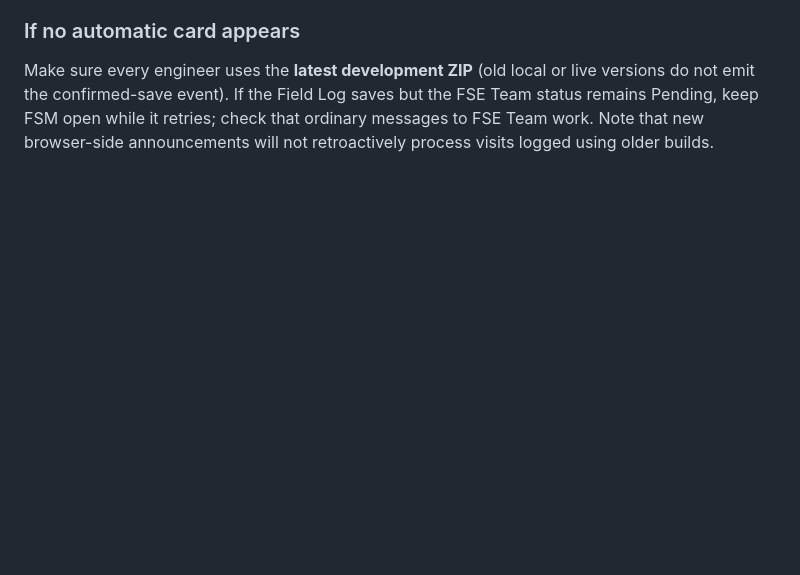
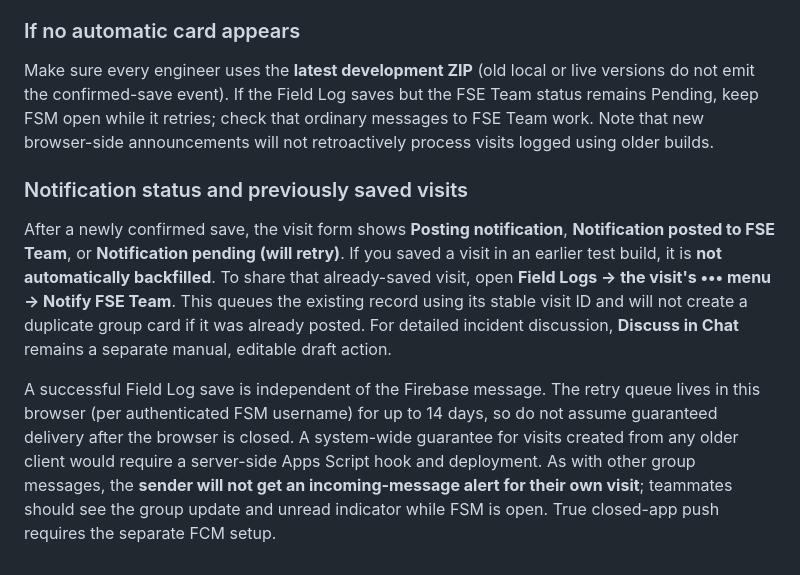
Before and after one commit to fieldopexa/io, a Markdown page: RUN-LOCAL-TEST.md, the part around the change. Drawn GitHub-style; blank space fills up the shorter version.

Commit message:
Explain posted/pending visit notification, old-build backfill and manual Discuss distinction

```diff
--- a/RUN-LOCAL-TEST.md
+++ b/RUN-LOCAL-TEST.md
@@ -68,3 +68,8 @@
 
 ### If no automatic card appears
 Make sure every engineer uses the **latest development ZIP** (old local or live versions do not emit the confirmed-save event). If the Field Log saves but the FSE Team status remains Pending, keep FSM open while it retries; check that ordinary messages to FSE Team work. Note that new browser-side announcements will not retroactively process visits logged using older builds.
+
+### Notification status and previously saved visits
+After a newly confirmed save, the visit form shows **Posting notification**, **Notification posted to FSE Team**, or **Notification pending (will retry)**. If you saved a visit in an earlier test build, it is **not automatically backfilled**. To share that already-saved visit, open **Field Logs → the visit's ••• menu → Notify FSE Team**. This queues the existing record using its stable visit ID and will not create a duplicate group card if it was already posted. For detailed incident discussion, **Discuss in Chat** remains a separate manual, editable draft action.
+
+A successful Field Log save is independent of the Firebase message. The retry queue lives in this browser (per authenticated FSM username) for up to 14 days, so do not assume guaranteed delivery after the browser is closed. A system-wide guarantee for visits created from any older client would require a server-side Apps Script hook and deployment. As with other group messages, the **sender will not get an incoming-message alert for their own visit**; teammates should see the group update and unread indicator while FSM is open. True closed-app push requires the separate FCM setup.
```
